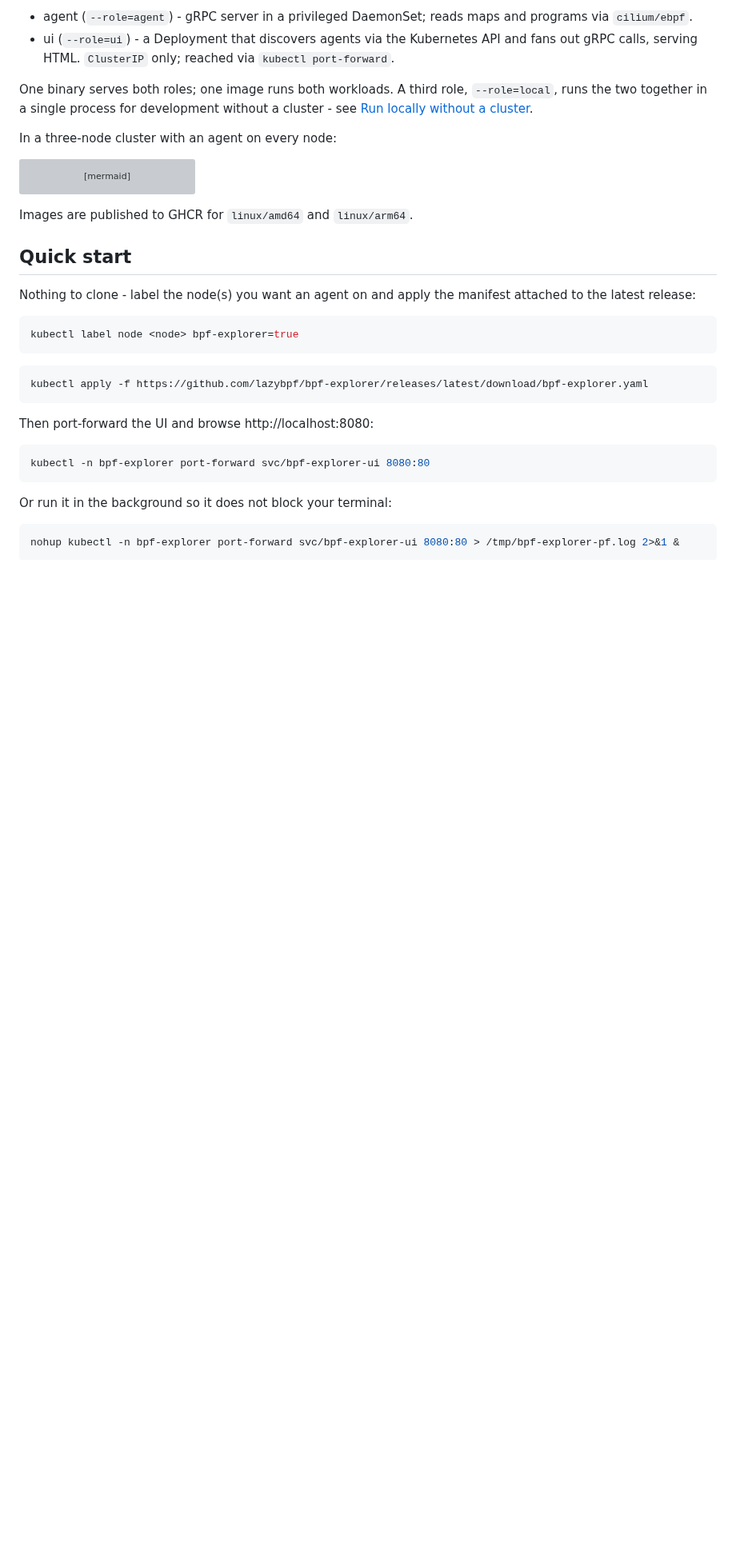
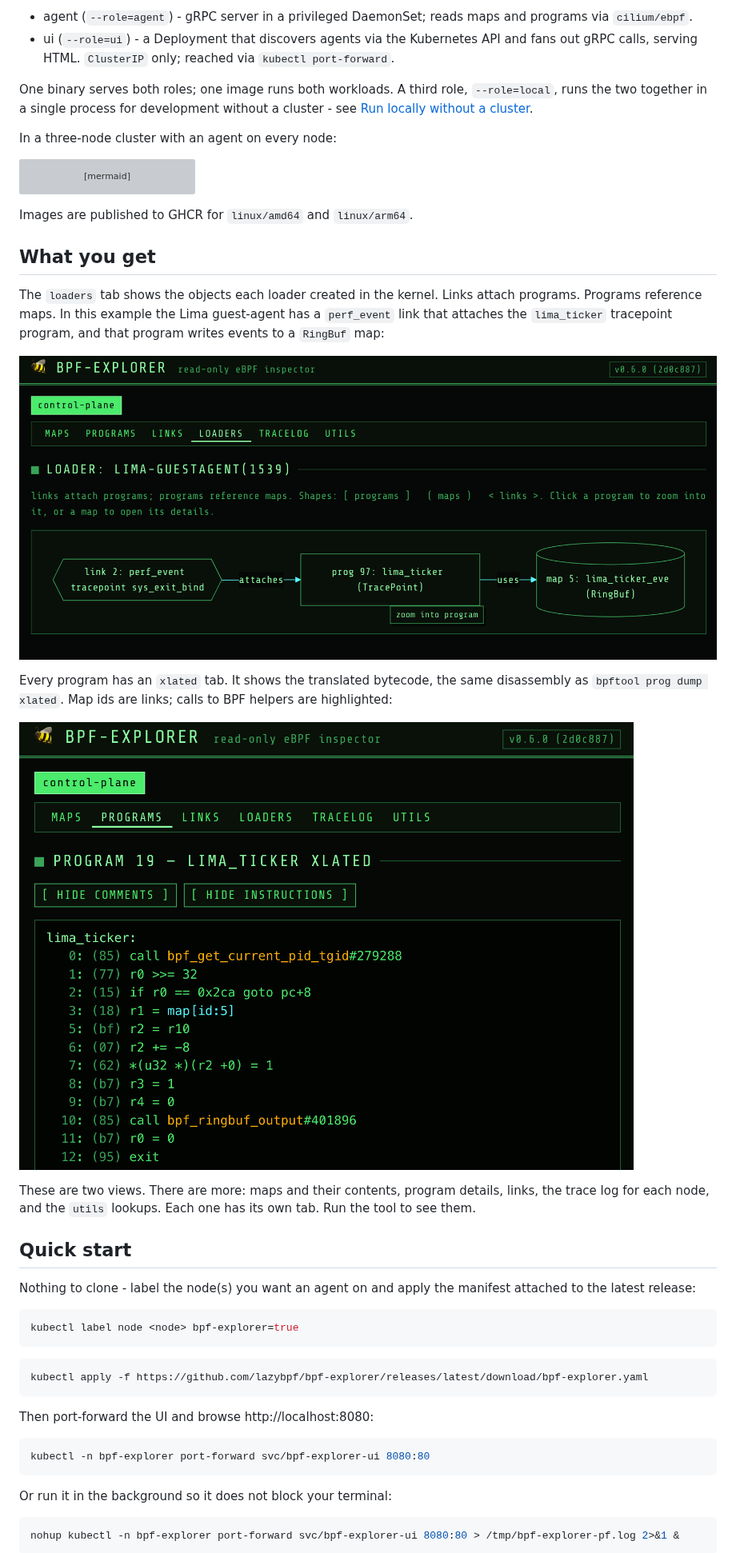
Before and after one commit to lazybpf/bpf-explorer, a Markdown page: README.md, the part around the change. Shown at 80% size. Rendered like a GitHub page; pictures changed too: README/bpf-explorer-lima-guestagent-loader.png (added), README/bpf-explorer-program-xlated.png (added); blank space fills up the shorter version; grey boxes are pictures that could not be loaded.

Commit message:
docs: add loaders and xlated screenshots to README

````diff
--- a/README.md
+++ b/README.md
@@ -62,6 +62,25 @@ flowchart LR
 ```
 
 Images are published to GHCR for `linux/amd64` and `linux/arm64`.
+
+## What you get
+
+The `loaders` tab shows the objects each loader created in the kernel. Links
+attach programs. Programs reference maps. In this example the Lima guest-agent
+has a `perf_event` link that attaches the `lima_ticker` tracepoint program, and
+that program writes events to a `RingBuf` map:
+
+![bpf-explorer loaders tab showing a link attached to the lima_ticker program, which references a RingBuf map](README/bpf-explorer-lima-guestagent-loader.png)
+
+Every program has an `xlated` tab. It shows the translated bytecode, the same
+disassembly as `bpftool prog dump xlated`. Map ids are links; calls to BPF
+helpers are highlighted:
+
+![bpf-explorer xlated tab showing the translated eBPF bytecode of the lima_ticker program](README/bpf-explorer-program-xlated.png)
+
+These are two views. There are more: maps and their contents, program details,
+links, the trace log for each node, and the `utils` lookups. Each one has its
+own tab. Run the tool to see them.
 
 ## Quick start
 
````
